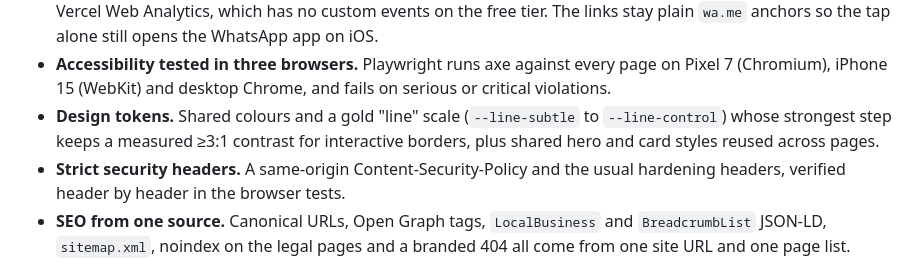
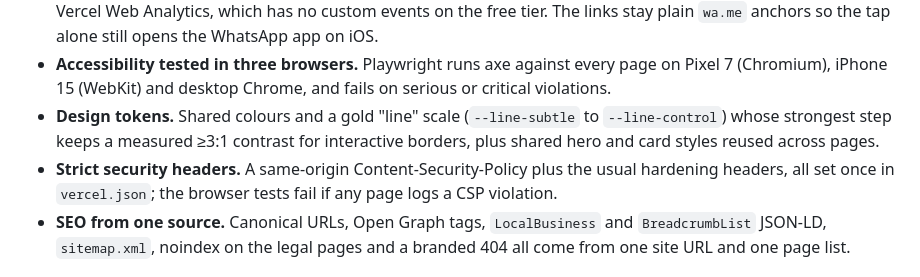
Before and after one commit to SMarinC/Tecnitextil, a Markdown page: README.md, the part around the change. Rendered like a GitHub page.

```diff
--- a/README.md
+++ b/README.md
@@ -16,7 +16,7 @@ Production site of a Spanish business that repairs, maintains and sells industri
 - **Conversion measured on the free plan.** WhatsApp clicks are counted as virtual `/contactar/...` pageviews in Vercel Web Analytics, which has no custom events on the free tier. The links stay plain `wa.me` anchors so the tap alone still opens the WhatsApp app on iOS.
 - **Accessibility tested in three browsers.** Playwright runs axe against every page on Pixel 7 (Chromium), iPhone 15 (WebKit) and desktop Chrome, and fails on serious or critical violations.
 - **Design tokens.** Shared colours and a gold "line" scale (`--line-subtle` to `--line-control`) whose strongest step keeps a measured ≥3:1 contrast for interactive borders, plus shared hero and card styles reused across pages.
-- **Strict security headers.** A same-origin Content-Security-Policy and the usual hardening headers, verified header by header in the browser tests.
+- **Strict security headers.** A same-origin Content-Security-Policy plus the usual hardening headers, all set once in `vercel.json`; the browser tests fail if any page logs a CSP violation.
 - **SEO from one source.** Canonical URLs, Open Graph tags, `LocalBusiness` and `BreadcrumbList` JSON-LD, `sitemap.xml`, noindex on the legal pages and a branded 404 all come from one site URL and one page list.
 
 ## Screenshots
```
Also changed, not shown: README.es.md (+1 -1 lines).
